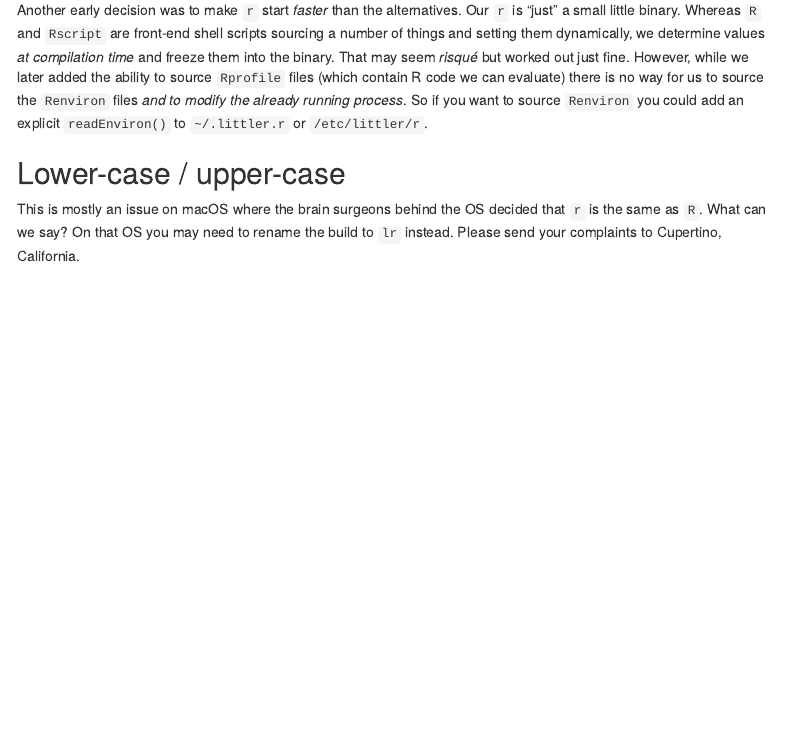
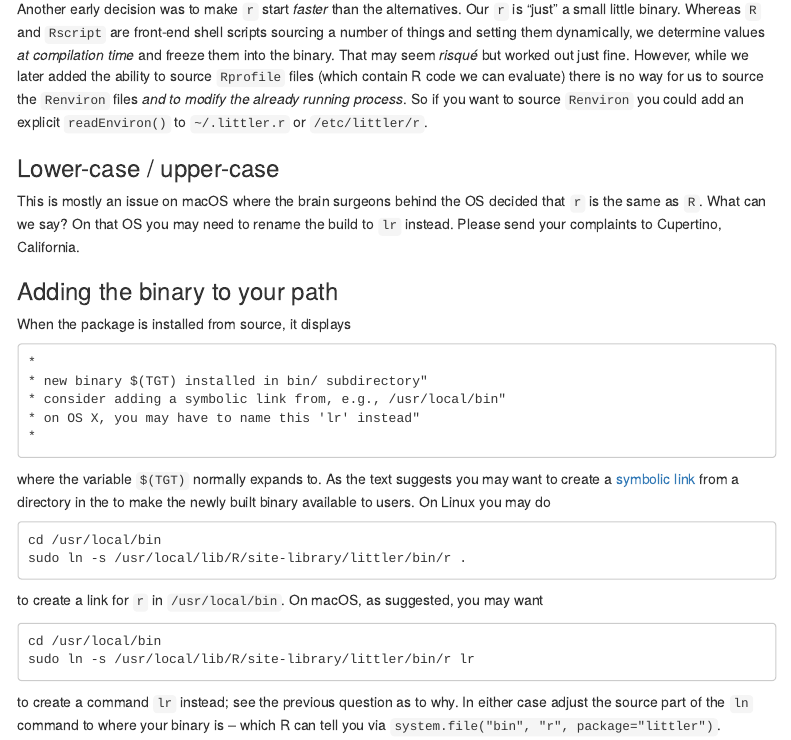
Before and after one commit to eddelbuettel/littler, an R Markdown document (vignettes/littler-faq.Rmd): the page in a window 1100 px wide, from 560 px down before the commit and from 540 px down after it, so that both start at the same text. Rendered offline with R 4.5, knitr and Pandoc, with nearby package versions; menus at the side of the page are left out.

Commit message:
new littler-FAQ entry on adding to path

````diff
--- a/vignettes/littler-faq.Rmd
+++ b/vignettes/littler-faq.Rmd
@@ -51,9 +51,42 @@ to modify the already running process_.  So if you want to source `Renviron`
 you could add an explicit `readEnviron()` to `~/.littler.r` or
 `/etc/littler/r`.
 
-## Lower-case / upper-case
+### Lower-case / upper-case
 
 This is mostly an issue on macOS where the brain surgeons behind the OS
 decided that `r` is the same as `R`. What can we say?  On that OS you may
 need to rename the build to `lr` instead.  Please send your complaints to
 Cupertino, California.
+
+### Adding the binary to your path
+
+When the package is installed from source, it displays
+
+```
+*
+* new binary $(TGT) installed in bin/ subdirectory"
+* consider adding a symbolic link from, e.g., /usr/local/bin"
+* on OS X, you may have to name this 'lr' instead"
+*
+```
+
+where the variable `$(TGT)` normally expands to. As the text suggests you may
+want to create a [symbolic link](https://en.wikipedia.org/wiki/Symbolic_link) from a
+directory in the to make the newly built binary available to users.  On Linux you
+may do
+
+```
+cd /usr/local/bin
+sudo ln -s /usr/local/lib/R/site-library/littler/bin/r .
+```
+
+to create a link for `r` in `/usr/local/bin`.  On macOS, as suggested, you may want
+
+```
+cd /usr/local/bin
+sudo ln -s /usr/local/lib/R/site-library/littler/bin/r lr
+```
+
+to create a command `lr` instead; see the previous question as to why.  In either case
+adjust the source part of the `ln` command to where your binary is -- which R can tell
+you via `system.file("bin", "r", package="littler")`.
````
Also changed, not shown: vignettes/littler-faq.Rmd (8 more changed lines), 1 other file.
